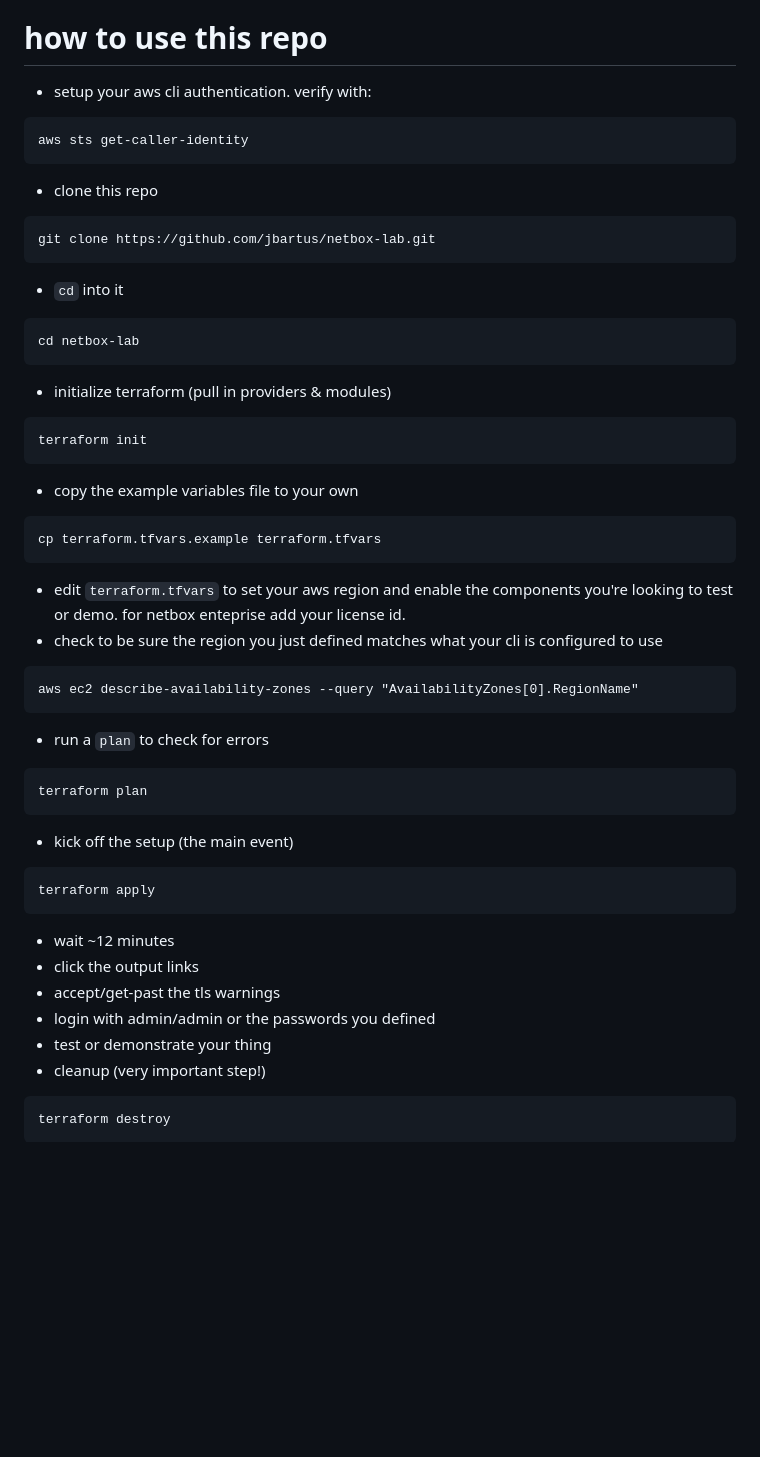
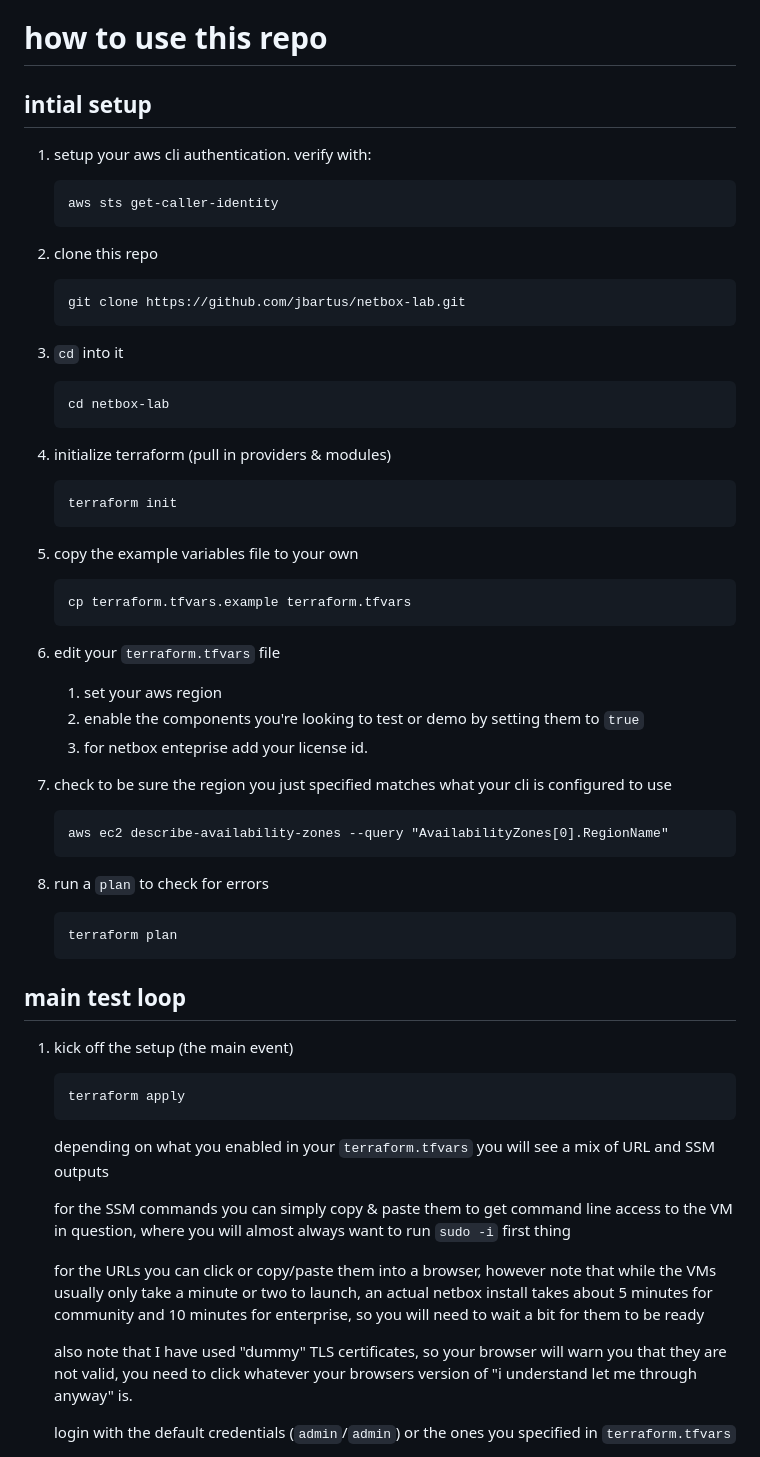
Before and after one commit to jbartus/netbox-lab, a Markdown page: README.md, the part around one of its changes. GitHub-like rendering; blank space fills up the shorter version.

Commit message:
readme improvements

````diff
--- a/README.md
+++ b/README.md
@@ -51,45 +42,60 @@ https://helm.sh/docs/intro/install/#from-apt-debianubuntu
 
 
 # how to use this repo
-- setup your aws cli authentication. verify with:
-```
-aws sts get-caller-identity
-```
-- clone this repo
-```
-git clone https://github.com/jbartus/netbox-lab.git
-```
-- `cd` into it
-```
-cd netbox-lab
-```
-- initialize terraform (pull in providers & modules)
-```
-terraform init
-```
-- copy the example variables file to your own
-```
-cp terraform.tfvars.example terraform.tfvars
-```
-- edit `terraform.tfvars` to set your aws region and enable the components you're looking to test or demo.  for netbox enteprise add your license id.
-- check to be sure the region you just defined matches what your cli is configured to use
-```
-aws ec2 describe-availability-zones --query "AvailabilityZones[0].RegionName"
-```
-- run a `plan` to check for errors
-```
-terraform plan
-```
-- kick off the setup (the main event)
-```
-terraform apply
-```
-- wait ~12 minutes
-- click the output links
-- accept/get-past the tls warnings
-- login with admin/admin or the passwords you defined
-- test or demonstrate your thing
-- cleanup (very important step!)
-```
-terraform destroy
-```
+## intial setup
+1. setup your aws cli authentication. verify with:
+   ```
+   aws sts get-caller-identity
+   ```
+
+1. clone this repo
+   ```
+   git clone https://github.com/jbartus/netbox-lab.git
+   ```
+
+1. `cd` into it
+   ```
+   cd netbox-lab
+   ```
+
+1. initialize terraform (pull in providers & modules)
+   ```
+   terraform init
+   ```
+
+1. copy the example variables file to your own
+   ```
+   cp terraform.tfvars.example terraform.tfvars
+   ```
+
+1. edit your `terraform.tfvars` file
+   1. set your aws region
+   1. enable the components you're looking to test or demo by setting them to `true`
+   1. for netbox enteprise add your license id.
+
+1. check to be sure the region you just specified matches what your cli is configured to use
+   ```
+   aws ec2 describe-availability-zones --query "AvailabilityZones[0].RegionName"
+   ```
+
+1. run a `plan` to check for errors
+   ```
+   terraform plan
+   ```
+
+## main test loop
+1. kick off the setup (the main event)
+   ```
+   terraform apply
+   ```
+
+   depending on what you enabled in your `terraform.tfvars` you will see a mix of URL and SSM outputs
+
+   for the SSM commands you can simply copy & paste them to get command line access to the VM in question, where you will almost always want to run `sudo -i` first thing
+
+   for the URLs you can click or copy/paste them into a browser, however note that while the VMs usually only take a minute or two to launch, an actual netbox install takes about 5 minutes for community and 10 minutes for enterprise, so you will need to wait a bit for them to be ready
+
+   also note that I have used "dummy" TLS certificates, so your browser will warn you that they are not valid, you need to click whatever your browsers version of "i understand let me through anyway" is.
+
+   login with the default credentials (`admin`/`admin`) or the ones you specified in `terraform.tfvars`
+
````
Also changed, not shown: other parts of README.md (+35 -24 lines).
